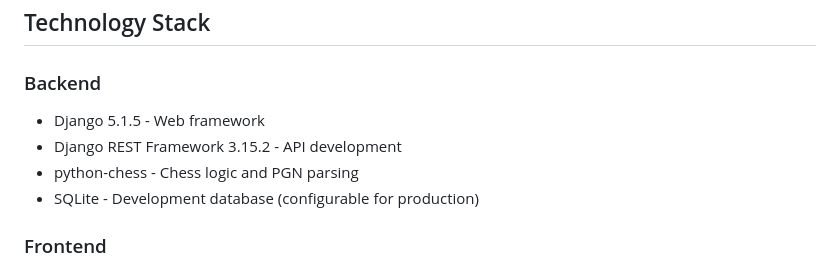
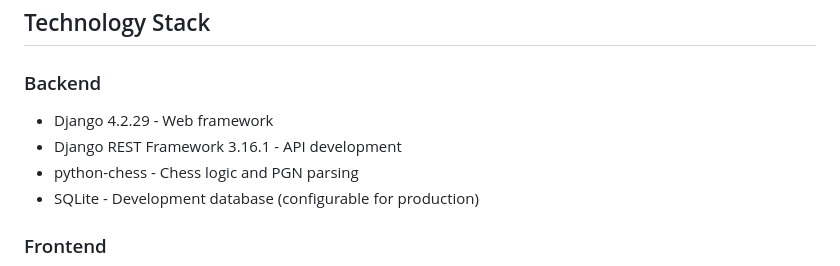
Before and after one commit to YordiKings/coursework1, a Markdown page: MyChessStats/readme.md, the part around the change. GitHub-like rendering.

Commit message:
update django version in readme

```diff
--- a/MyChessStats/readme.md
+++ b/MyChessStats/readme.md
@@ -170,8 +170,8 @@ mychessstats/
 ## Technology Stack
 
 ### Backend
-- Django 5.1.5 - Web framework
-- Django REST Framework 3.15.2 - API development
+- Django 4.2.29 - Web framework
+- Django REST Framework 3.16.1 - API development
 - python-chess - Chess logic and PGN parsing
 - SQLite - Development database (configurable for production)
 
```
